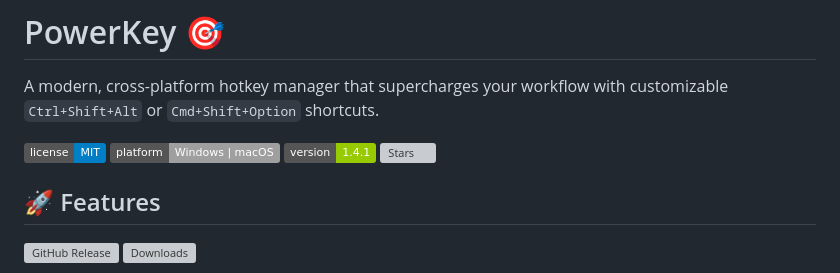
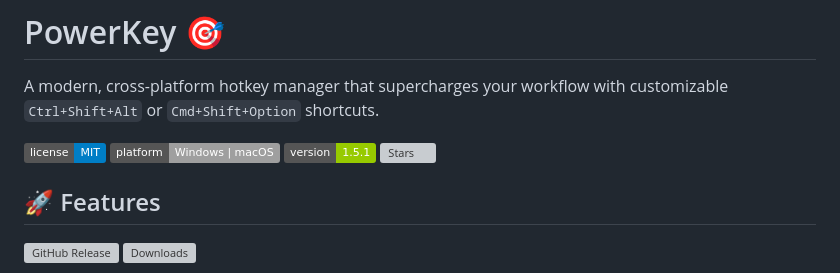
Before and after one commit to MxpleSticks/PowerKey, a Markdown page: README.md, the part around the change. Drawn GitHub-style; badges without logos; grey boxes are pictures that could not be loaded.

```diff
--- a/README.md
+++ b/README.md
@@ -2,7 +2,7 @@
 
 A modern, cross-platform hotkey manager that supercharges your workflow with customizable `Ctrl+Shift+Alt` or `Cmd+Shift+Option` shortcuts.
 
-![License](https://img.shields.io/badge/license-MIT-blue.svg)  ![Platform](https://img.shields.io/badge/platform-Windows%20%7C%20macOS-lightgrey.svg)  ![Version](https://img.shields.io/badge/version-1.4.1-green.svg)  ![Stars](https://img.shields.io/github/stars/MxpleSticks/PowerKey.svg?style=social)
+![License](https://img.shields.io/badge/license-MIT-blue.svg)  ![Platform](https://img.shields.io/badge/platform-Windows%20%7C%20macOS-lightgrey.svg)  ![Version](https://img.shields.io/badge/version-1.5.1-green.svg)  ![Stars](https://img.shields.io/github/stars/MxpleSticks/PowerKey.svg?style=social)
 
 ## 🚀 Features
 
```
